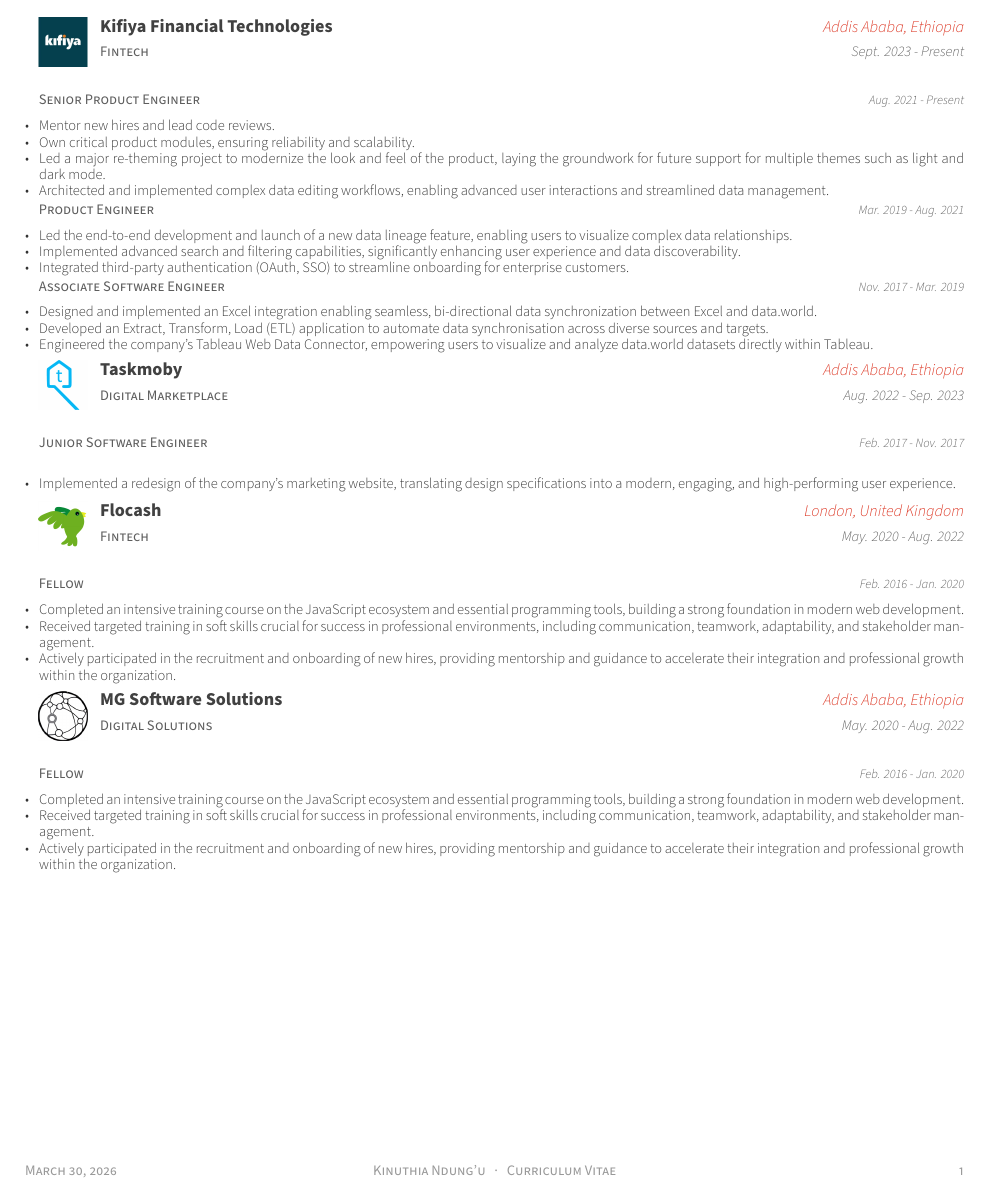
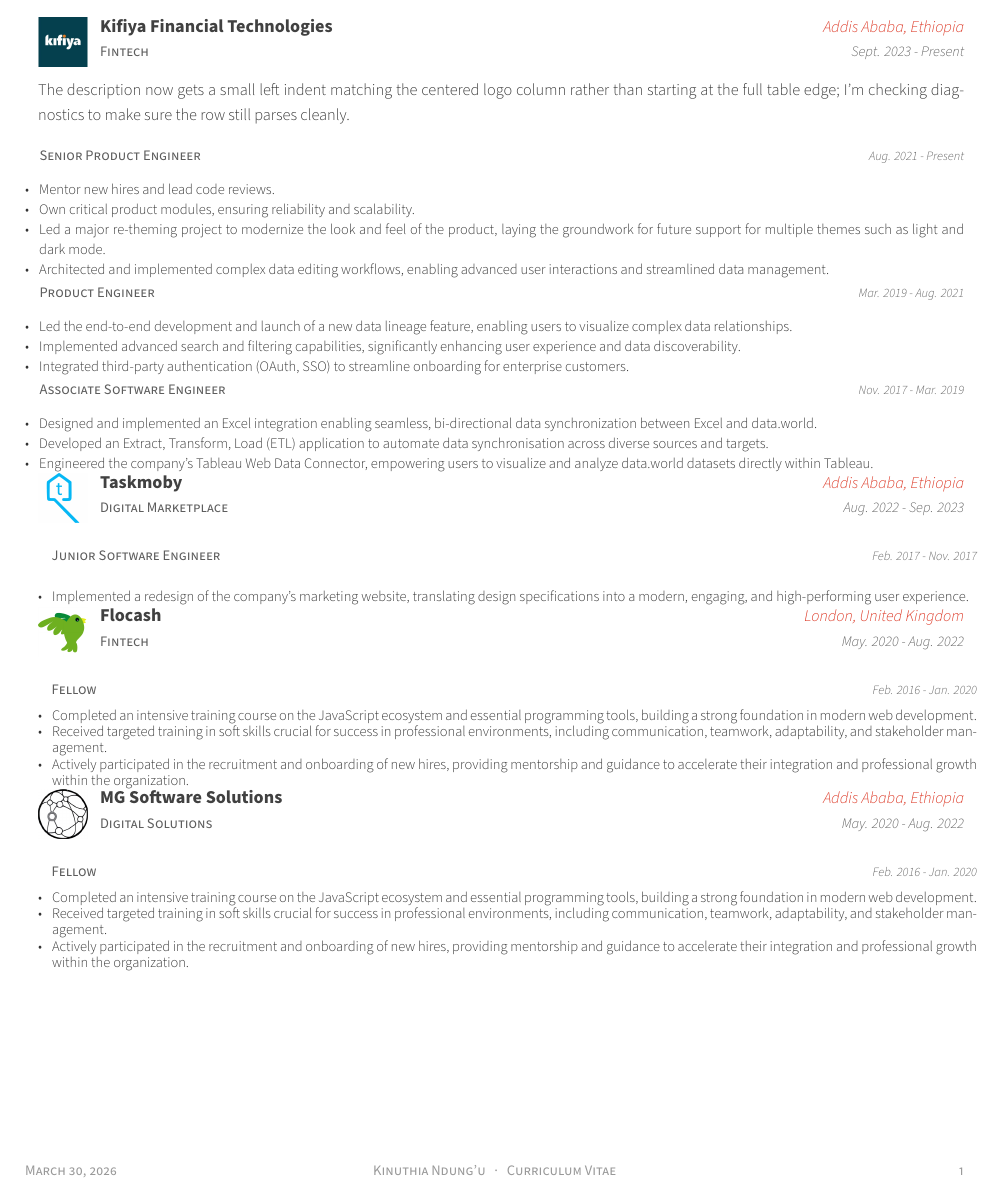
Before and after one commit to kndungu/masti-cv, a LaTeX CV (cv.tex, which reads cv/experience.tex): part of the page, cut so that both start at the same text. Compiled offline with XeLaTeX.

Commit message:
Style company description

```diff
--- a/cv/experience.tex
+++ b/cv/experience.tex
@@ -21,8 +21,8 @@
         \entrytitlestyle{#3} & \entrylocationstyle{#4} \\
         \entrypositionstyle{#2} & \entrydatestyle{#5} \\
       \end{tabular*}%
-    } \\
-    \multicolumn{2}{L{\textwidth}}{\descriptionstyle{#6}}
+    } \\[3mm]
+    \multicolumn{2}{L{\textwidth}}{\hspace*{0.25cm}\parbox[t]{\dimexpr\textwidth-0.25cm\relax}{\descriptionstyle{#6}}}
   \end{tabular*}%
 }
 
@@ -35,6 +35,7 @@
     {Kifiya Financial Technologies} % Company
     {Addis Ababa, Ethiopia} % Location
     {Sept. 2023 - Present} % Date(s)
+    {The description now gets a small left indent matching the centered logo column rather than starting at the full table edge; I’m checking diagnostics to make sure the row still parses cleanly.}
     {
       \begin{cvsubentries}
        \cvsubentry
```
Also changed, not shown: README.md, cv.pdf, 1 other file.
